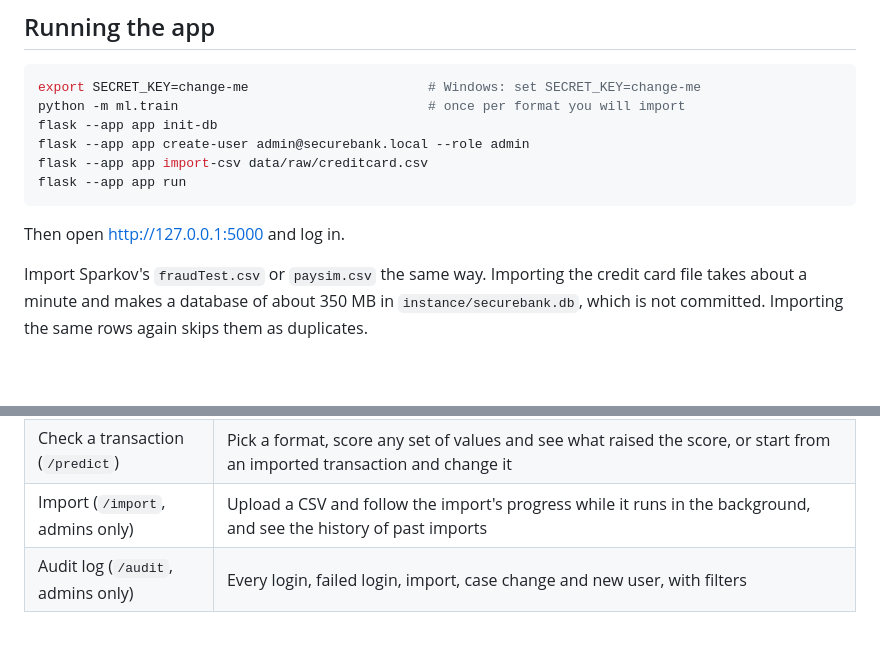
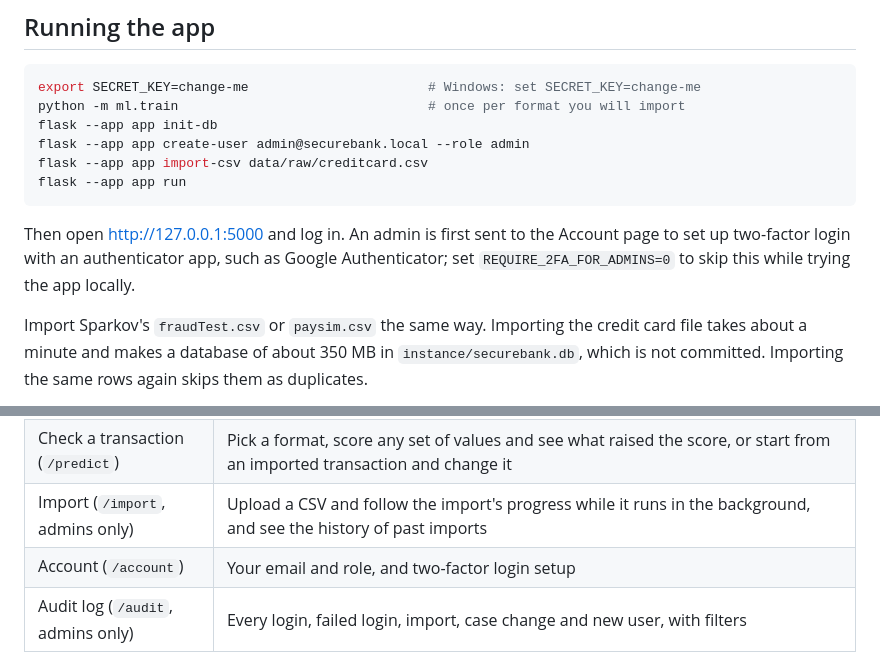
Before and after one commit to Im-manojkumar/Secure-Bank, a Markdown page: README.md, 2 parts joined by grey strips. Drawn GitHub-style; blank space fills up the shorter version.

````diff
--- a/README.md
+++ b/README.md
@@ -178,7 +191,7 @@ flask --app app import-csv data/raw/creditcard.csv
 flask --app app run
 ```
 
-Then open http://127.0.0.1:5000 and log in.
+Then open http://127.0.0.1:5000 and log in. An admin is first sent to the Account page to set up two-factor login with an authenticator app, such as Google Authenticator; set `REQUIRE_2FA_FOR_ADMINS=0` to skip this while trying the app locally.
 
 Import Sparkov's `fraudTest.csv` or `paysim.csv` the same way. Importing the credit card file takes about a minute and makes a database of about 350 MB in `instance/securebank.db`, which is not committed. Importing the same rows again skips them as duplicates.
 
@@ -212,6 +225,7 @@ Then, for every file:
 | Case (`/cases/<id>`) | The flagged transaction, why it was flagged, and a review form for status, outcome and investigation notes |
 | Check a transaction (`/predict`) | Pick a format, score any set of values and see what raised the score, or start from an imported transaction and change it |
 | Import (`/import`, admins only) | Upload a CSV and follow the import's progress while it runs in the background, and see the history of past imports |
+| Account (`/account`) | Your email and role, and two-factor login setup |
 | Audit log (`/audit`, admins only) | Every login, failed login, import, case change and new user, with filters |
 
 ![Dashboard](docs/screenshots/dashboard-light.png)
````
Also changed, not shown: other parts of README.md (+40 -22 lines).
